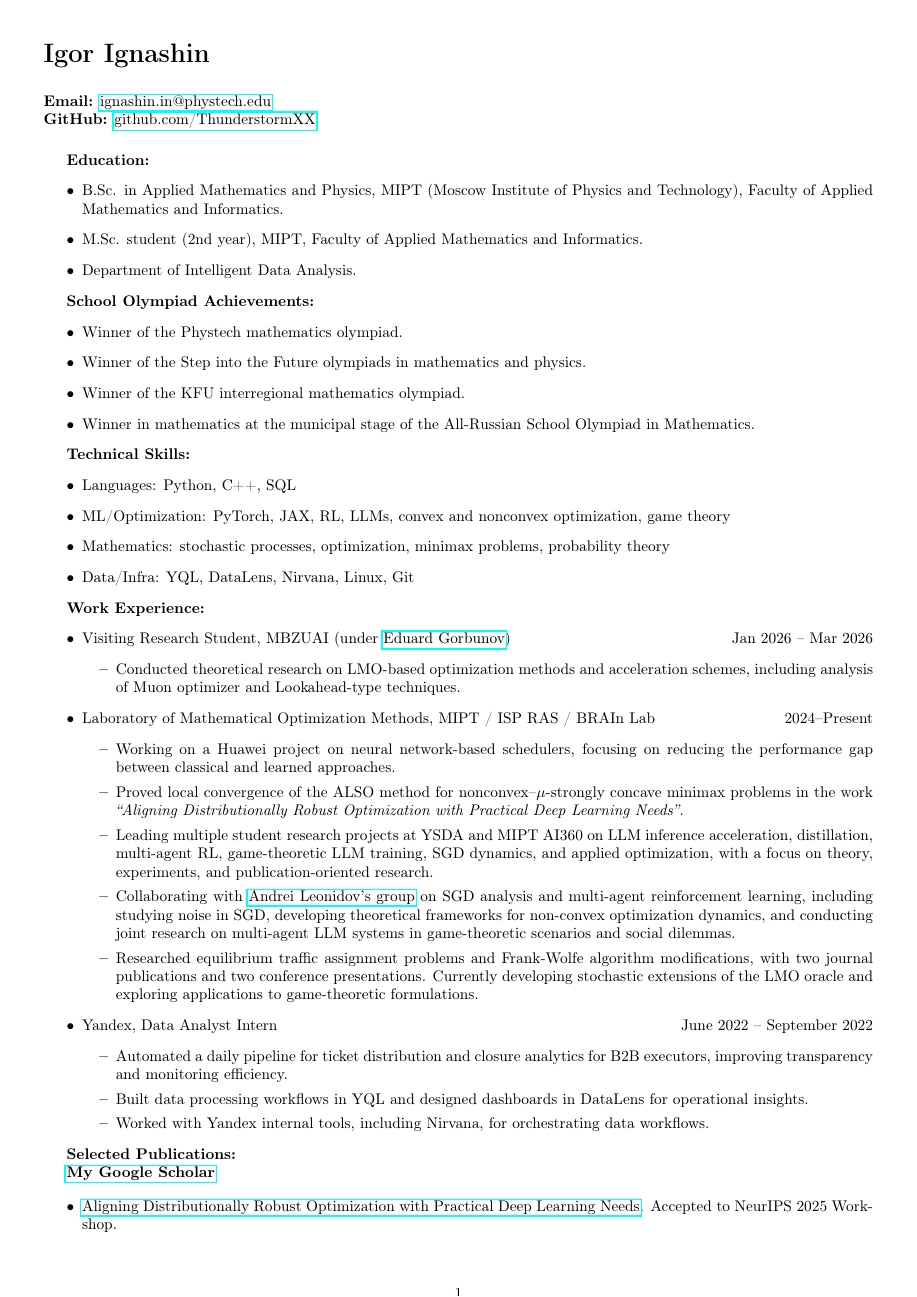
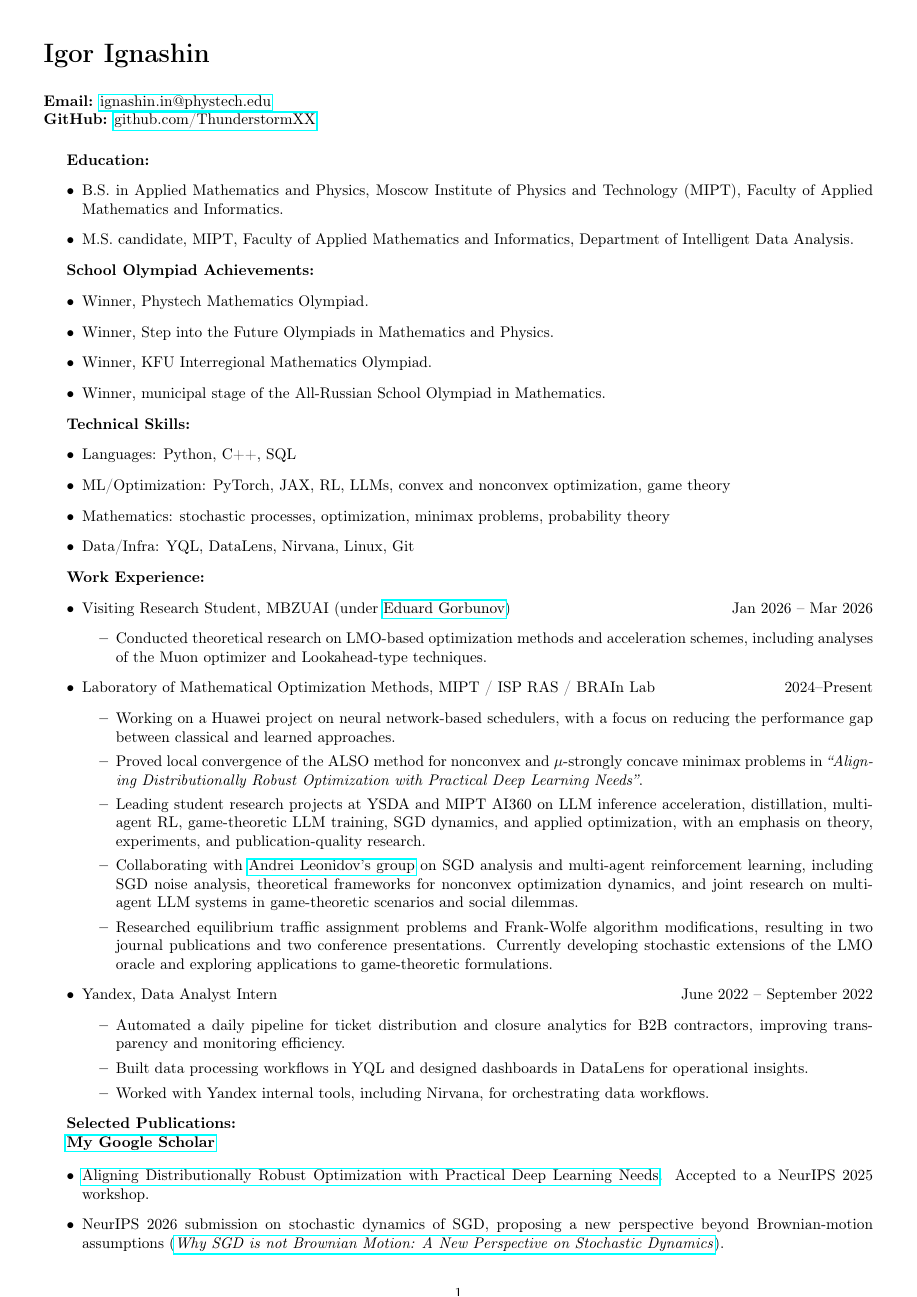
Before and after one commit to ThunderstormXX/PersonalPage, a LaTeX CV (my_files/english_cv.tex): page 1 of 2. Compiled offline with pdfLaTeX.

Commit message:
Polish English copy and CV

```diff
--- a/my_files/english_cv.tex
+++ b/my_files/english_cv.tex
@@ -24,17 +24,16 @@
 
 \textbf{Education:}
 \begin{itemize}
-    \item B.Sc. in Applied Mathematics and Physics, MIPT (Moscow Institute of Physics and Technology), Faculty of Applied Mathematics and Informatics.
-    \item M.Sc. student (2nd year), MIPT, Faculty of Applied Mathematics and Informatics.
-    \item Department of Intelligent Data Analysis.
+    \item B.S. in Applied Mathematics and Physics, Moscow Institute of Physics and Technology (MIPT), Faculty of Applied Mathematics and Informatics.
+    \item M.S. candidate, MIPT, Faculty of Applied Mathematics and Informatics, Department of Intelligent Data Analysis.
 \end{itemize}
 
 \textbf{School Olympiad Achievements:}
 \begin{itemize}
-    \item Winner of the Phystech mathematics olympiad.
-    \item Winner of the Step into the Future olympiads in mathematics and physics.
-    \item Winner of the KFU interregional mathematics olympiad.
-    \item Winner in mathematics at the municipal stage of the All-Russian School Olympiad in Mathematics.
+    \item Winner, Phystech Mathematics Olympiad.
+    \item Winner, Step into the Future Olympiads in Mathematics and Physics.
+    \item Winner, KFU Interregional Mathematics Olympiad.
+    \item Winner, municipal stage of the All-Russian School Olympiad in Mathematics.
 \end{itemize}
 
 \textbf{Technical Skills:}
@@ -50,15 +49,15 @@
 \begin{itemize}
     \item Visiting Research Student, MBZUAI (under \href{https://scholar.google.com/citations?user=QPVriwoAAAAJ&hl=ru&oi=ao}{Eduard Gorbunov}) \hfill Jan 2026 -- Mar 2026
 \begin{itemize}
-    \item Conducted theoretical research on LMO-based optimization methods and acceleration schemes, including analysis of Muon optimizer and Lookahead-type techniques.
+    \item Conducted theoretical research on LMO-based optimization methods and acceleration schemes, including analyses of the Muon optimizer and Lookahead-type techniques.
 \end{itemize}
 
     \item Laboratory of Mathematical Optimization Methods, MIPT / ISP RAS / BRAIn Lab \hfill 2024--Present
     \begin{itemize}
-        \item Working on a Huawei project on neural network-based schedulers, focusing on reducing the performance gap between classical and learned approaches.
-        \item Proved local convergence of the ALSO method for nonconvex–$\mu$-strongly concave minimax problems in the work \textit{“Aligning Distributionally Robust Optimization with Practical Deep Learning Needs”}.
+        \item Working on a Huawei project on neural network-based schedulers, with a focus on reducing the performance gap between classical and learned approaches.
+        \item Proved local convergence of the ALSO method for nonconvex and $\mu$-strongly concave minimax problems in \textit{``Aligning Distributionally Robust Optimization with Practical Deep Learning Needs''}.
 
-        \item Leading multiple student research projects at YSDA and MIPT AI360 on LLM inference acceleration, distillation, multi-agent RL, game-theoretic LLM training, SGD dynamics, and applied optimization, with a focus on theory, experiments, and publication-oriented research.
+        \item Leading student research projects at YSDA and MIPT AI360 on LLM inference acceleration, distillation, multi-agent RL, game-theoretic LLM training, SGD dynamics, and applied optimization, with an emphasis on theory, experiments, and publication-quality research.
 
         % \item Leading a student project at Yandex School of Data Analysis (YSDA) on accelerating LLM inference via early exiting (2025).
 
@@ -66,17 +65,17 @@
 
         % \item Conducting research on LLM distillation, pruning, and interpretability (2025).
 
-        \item Collaborating with \href{https://scholar.google.com/citations?user=RNnvD3wAAAAJ\&hl=en}{Andrei Leonidov's group} on SGD analysis and multi-agent reinforcement learning, including studying noise in SGD, developing theoretical frameworks for non-convex optimization dynamics, and conducting joint research on multi-agent LLM systems in game-theoretic scenarios and social dilemmas.
+        \item Collaborating with \href{https://scholar.google.com/citations?user=RNnvD3wAAAAJ\&hl=en}{Andrei Leonidov's group} on SGD analysis and multi-agent reinforcement learning, including SGD noise analysis, theoretical frameworks for nonconvex optimization dynamics, and joint research on multi-agent LLM systems in game-theoretic scenarios and social dilemmas.
 
         % \item Collaborating with colleagues from Tinkoff Bank on training strategies for LLM agents. Currently exploring modifications of the DPO loss, which implicitly incorporates transitive rewards (introducing a partial order on model responses). Investigating multi-agent reward mechanisms such as alpha-rank for handling non-transitive comparisons.
         % \item Worked on optimization of DL models for tabular data, including experiments with the \href{https://github.com/yandex-research/tabm}{framework by Yandex Research}. Supervised a student project on improving periodic embeddings for tabular tasks (2024).
-        \item Researched equilibrium traffic assignment problems and Frank-Wolfe algorithm modifications, with two journal publications and two conference presentations. Currently developing stochastic extensions of the LMO oracle and exploring applications to game-theoretic formulations.
+        \item Researched equilibrium traffic assignment problems and Frank-Wolfe algorithm modifications, resulting in two journal publications and two conference presentations. Currently developing stochastic extensions of the LMO oracle and exploring applications to game-theoretic formulations.
 
     \end{itemize}
 
     \item Yandex, Data Analyst Intern \hfill June 2022 -- September 2022
     \begin{itemize}
-        \item Automated a daily pipeline for ticket distribution and closure analytics for B2B executors, improving transparency and monitoring efficiency.
+        \item Automated a daily pipeline for ticket distribution and closure analytics for B2B contractors, improving transparency and monitoring efficiency.
         \item Built data processing workflows in YQL and designed dashboards in DataLens for operational insights.
         \item Worked with Yandex internal tools, including Nirvana, for orchestrating data workflows.
     \end{itemize}
@@ -89,9 +88,9 @@
 
 
 \begin{itemize}
-    \item \href{https://arxiv.org/pdf/2508.16734}{Aligning Distributionally Robust Optimization with Practical Deep Learning Needs}. Accepted to NeurIPS 2025 Workshop.
+    \item \href{https://arxiv.org/pdf/2508.16734}{Aligning Distributionally Robust Optimization with Practical Deep Learning Needs}. Accepted to a NeurIPS 2025 workshop.
 
-    \item Submitted a paper to NeurIPS 2026 on stochastic dynamics of SGD, proposing a new perspective beyond Brownian motion assumptions
+    \item NeurIPS 2026 submission on stochastic dynamics of SGD, proposing a new perspective beyond Brownian-motion assumptions
     (\href{https://openreview.net/forum?id=qqzq4YOnAo&referrer=%5Bthe%20profile%20of%20Igor%20Ignashin%5D(%2Fprofile%3Fid%3D~Igor_Ignashin1)}{\textit{Why SGD is not Brownian Motion: A New Perspective on Stochastic Dynamics}}).
 
     % \item Submitted two papers to ICLR 2026: one on SGD noise modeling (\href{https://openreview.net/forum?id=ToATXZ0E0f&referrer=%5Bthe+profile+of+Igor+Ignashin%5D%28%2Fprofile%3Fid%3D%7EIgor_Ignashin1%29}{\textit{Why SGD is not Brownian Motion: A New Perspective on Stochastic Dynamics}}), and another on convergence of ALSO in nonconvex–strongly concave settings (\href{https://openreview.net/forum?id=p28VywxRP1&referrer=%5Bthe%20profile%20of%20Igor%20Ignashin%5D(%2Fprofile%3Fid%3D~Igor_Ignashin1)}{\textit{Aligning Distributionally Robust Optimization with Practical Deep Learning Needs}}).
@@ -104,9 +103,9 @@
 
-    \item Preprint: \href{https://arxiv.org/abs/2509.13392}{Modeling skiers flows via Wardrop equilibrium in closed capacitated networks}. Presented at \href{https://siriusmathcenter.ru/056w}{TFN-2025}. Accepted to \href{https://mathbooks.ru/Springer-Sirius/}{Journal of Mathematical Sciences, Series B}.
+    \item Preprint: \href{https://arxiv.org/abs/2509.13392}{Modeling Skier Flows via Wardrop Equilibrium in Closed Capacitated Networks}. Presented at \href{https://siriusmathcenter.ru/056w}{TFN-2025}. Accepted to the \href{https://mathbooks.ru/Springer-Sirius/}{Journal of Mathematical Sciences, Series B}.
 
     % \item \href{https://old.mipt.ru/upload/medialibrary/d79/fpmi.pdf}{Thesis} “On equilibrium traffic assignment problem” at the 66th All-Russian Scientific Conference of MIPT.
 
-    \item \textit{Conjugate Frank-Wolfe in Machine Learning.} Presented at OPTIMA conference, accepted to CCIS journal.
+    \item \textit{Conjugate Frank-Wolfe in Machine Learning.} Presented at OPTIMA and accepted to CCIS.
 
 \end{itemize}
 
```
Also changed, not shown: assets/igor_ignashin_cv.pdf, my_files/english_cv.tex (4 more changed lines), 5 other files.
